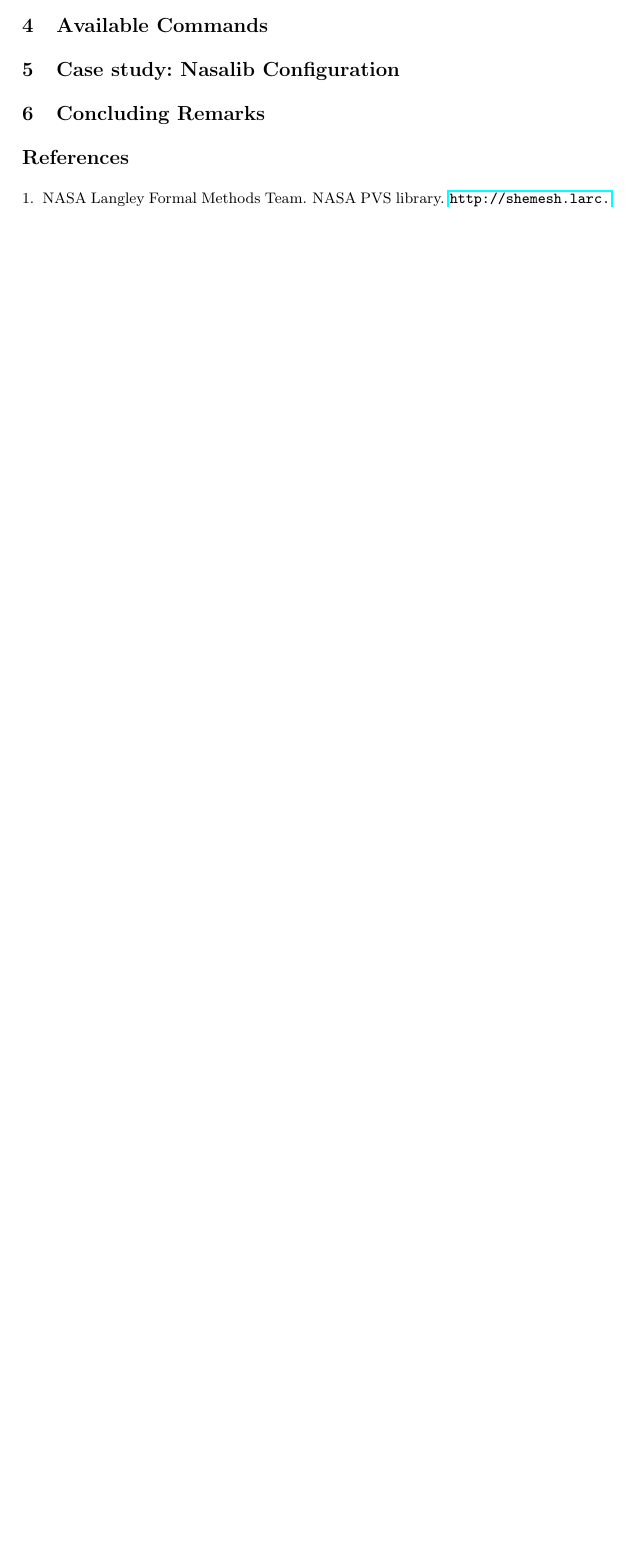
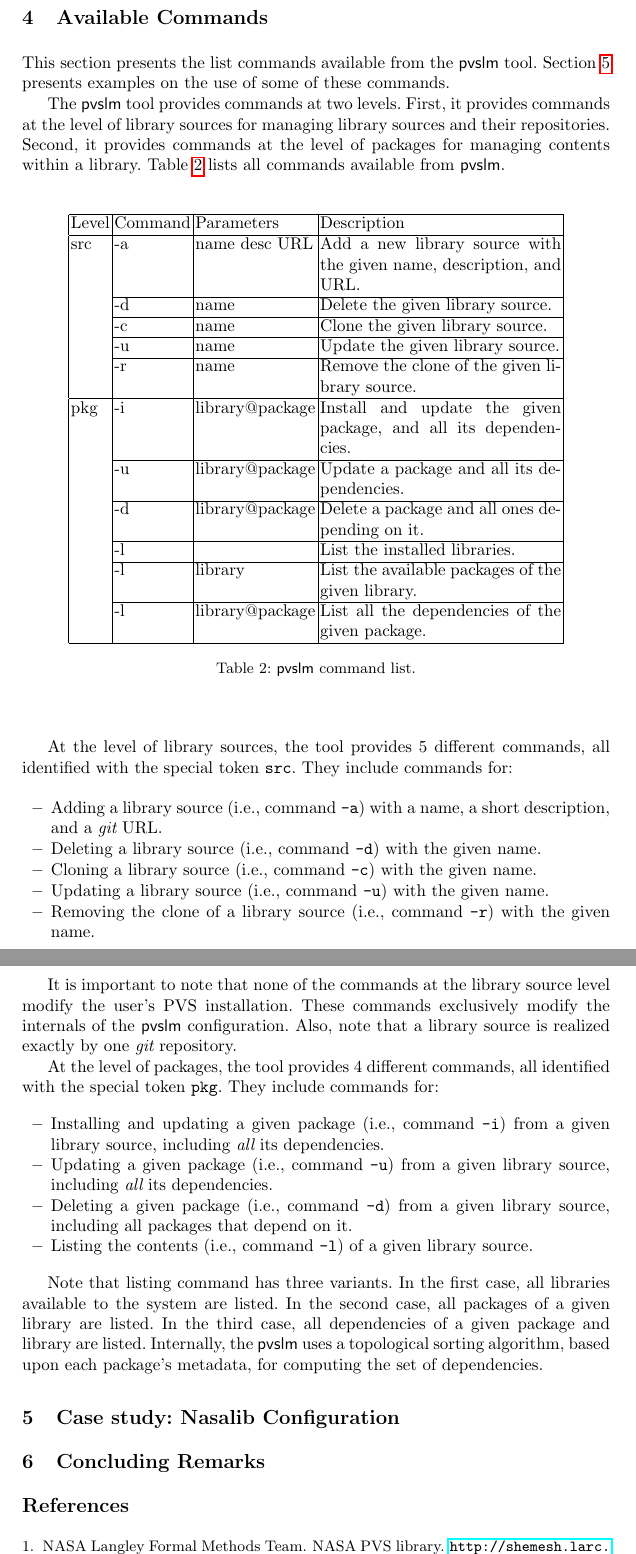
Before and after one commit to migueleci/pvslm.docs, a LaTeX paper (ictac2015/main.tex, which reads ictac2015/cmd.tex): part of page 5 of 6 before the commit and two parts of pages 6 and 7 of 7 after it, the two joined at a grey line, cut so that both start at the same text, the shorter picture padded with empty space. Compiled offline with pdfLaTeX.

Commit message:
first complete version on commands

```diff
--- a/ictac2015/cmd.tex
+++ b/ictac2015/cmd.tex
@@ -1,2 +1,79 @@
 \section{Available Commands}
 \label{sec.cmd}
+
+This section presents the list commands available from the $\pvslm$
+tool. Section~\ref{sec.nasalib} presents examples on the use of some
+of these commands.
+
+The $\pvslm$ tool provides commands at two levels. First, it provides
+commands at the level of library sources for managing library sources
+and their repositories.  Second, it provides commands at the level of
+packages for managing contents within a library. Table~\ref{tab.cmd}
+lists all commands available from $\pvslm$.
+
+\begin{table}[h!]
+  \begin{center}
+    \begin{tabular}{ | l | l | l | p{5cm} | }
+      \hline Level & Command & Parameters & Description \\ \hline
+      src & -a          & name desc URL         & Add a new library source with the given name, description, and URL.                   \\ \cline{2-4}
+          & -d          & name                  & Delete the given library source.                                          \\ \cline{2-4}
+          & -c          & name                  & Clone the given library source.                          \\ \cline{2-4}
+          & -u          & name                  & Update the given library source.                                \\ \cline{2-4}
+          & -r          & name                  & Remove the clone of the given library source.                                                  \\ \hline
+      pkg & -i          & library@package       & Install and update the given package, and all its dependencies.                \\ \cline{2-4}
+          & -u          & library@package       & Update a package and all its dependencies.                   \\ \cline{2-4}
+          & -d          & library@package       & Delete a  package and all ones depending on it.           \\ \cline{2-4}
+          & -l          &                       & List the installed libraries.                                       \\ \cline{2-4}
+          & -l          & library               & List the available packages of the given library.                         \\ \cline{2-4}
+          & -l          & library@package       & List all the dependencies of the given package.                               \\ \hline
+    \end{tabular}
+  \end{center}
+  \caption{$\pvslm$ command list.}
+  \label{tab.cmd}
+\end{table}
+
+At the level of library sources, the tool provides $5$ different
+commands, all identified with the special token \cde{src}. They
+include commands for:
+
+\begin{itemize}
+  \item Adding a library source (i.e., command \cde{-a}) with a
+    name, a short description, and a $\git$ URL.
+  \item Deleting a library source (i.e., command \cde{-d}) with
+    the given name.
+  \item Cloning a library source (i.e., command \cde{-c}) with the
+    given name.
+  \item Updating a library source (i.e., command \cde{-u}) with
+    the given name.
+  \item Removing the clone of a library source (i.e., command
+    \cde{-r}) with the given name.
+\end{itemize}
+
+It is important to note that none of the commands at the library
+source level modify the user's PVS installation. These commands
+exclusively modify the internals of the $\pvslm$ configuration. Also,
+note that a library source is realized exactly by one $\git$
+repository.
+
+At the level of packages, the tool provides $4$ different
+commands, all identified with the special token \cde{pkg}. They
+include commands for:
+
+\begin{itemize}
+  \item Installing and updating a given package (i.e., command
+    \cde{-i}) from a given library source, including {\em all} its
+    dependencies.
+  \item Updating a given package (i.e., command \cde{-u}) from a given
+    library source, including {\em all} its dependencies.
+  \item Deleting a given package (i.e., command \cde{-d}) from a given
+    library source, including all packages that depend on it.
+  \item Listing the contents (i.e., command \cde{-l}) of a given
+    library source.
+\end{itemize}
+
+Note that listing command has three variants. In the first case, all
+libraries available to the system are listed. In the second case, all
+packages of a given library are listed. In the third case, all
+dependencies of a given package and library are listed. Internally,
+the $\pvslm$ uses a topological sorting algorithm, based upon each
+package's metadata, for computing the set of dependencies.
```
Also changed, not shown: ictac2015/images/arch.png (added).
